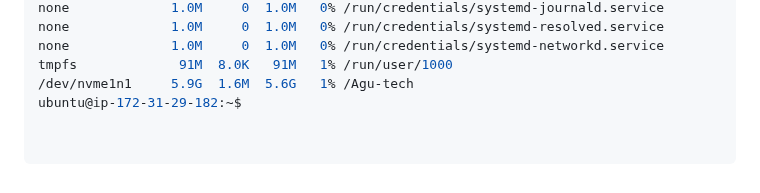
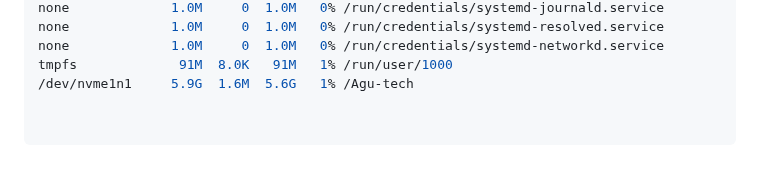
Before and after one commit to Agu-nwa/AWS-Agunwa-Tech, a Markdown page: Server1/README.md, the part around the change. Drawn GitHub-style.

Commit message:
Fix duplicate line in README.md

```diff
--- a/Server1/README.md
+++ b/Server1/README.md
@@ -418,4 +418,3 @@ none             1.0M     0  1.0M   0% /run/credentials/systemd-resolved.service
 none             1.0M     0  1.0M   0% /run/credentials/systemd-networkd.service
 tmpfs             91M  8.0K   91M   1% /run/user/1000
 /dev/nvme1n1     5.9G  1.6M  5.6G   1% /Agu-tech
-ubuntu@ip-172-31-29-182:~$
```
